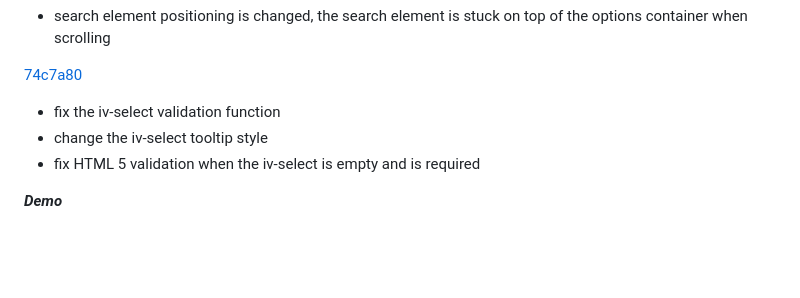
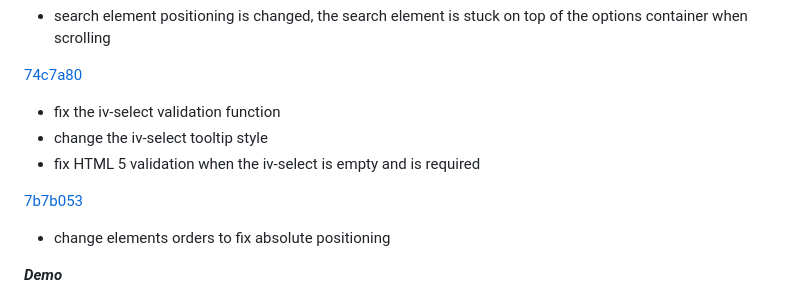
Before and after one commit to a-sadegh63/iv-select, a Markdown page: README.md, the part around the change. Drawn GitHub-style; blank space fills up the shorter version.

```diff
--- a/README.md
+++ b/README.md
@@ -81,6 +81,9 @@ to set initialize value (default value) for iv_select, you must have a data-iv-i
 * change the iv-select tooltip style
 * fix HTML 5 validation when the iv-select is empty and is required
 
+[7b7b053](https://github.com/a-sadegh63/iv-select/commit/7b7b053a75756a243e79fa663981461ae6f8072f)
+* change elements orders to fix absolute positioning
+
 ***Demo***
 * <a href="https://iranvba.com/iv-select-%d8%ac%d8%a7%db%8c%da%af%d8%b2%db%8c%d9%86-jquery-%d8%a8%d8%b1%d8%a7%db%8c-%d8%ac%d8%b9%d8%a8%d9%87-%d8%a7%d9%86%d8%aa%d8%ae%d8%a7%d8%a8-html/" target="_blank">iv-select on Iranvba.com (persian)</a>
 * <a href="https://iranvba.com/iv_select/" target="_blank">Official demo</a>
```
